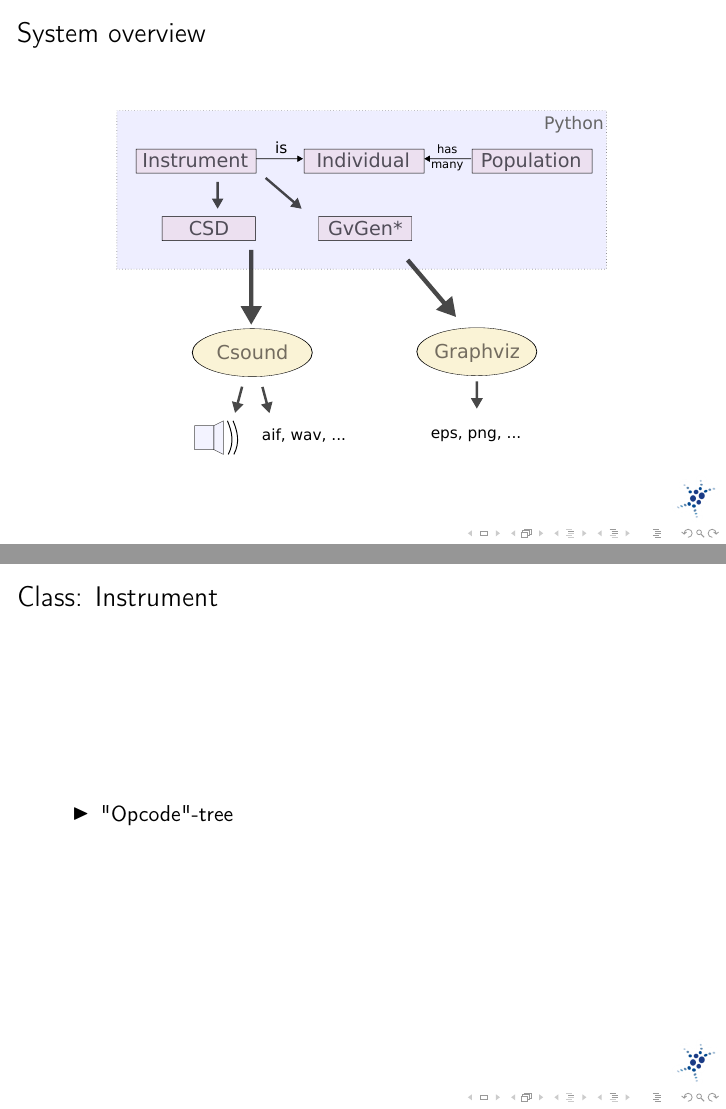
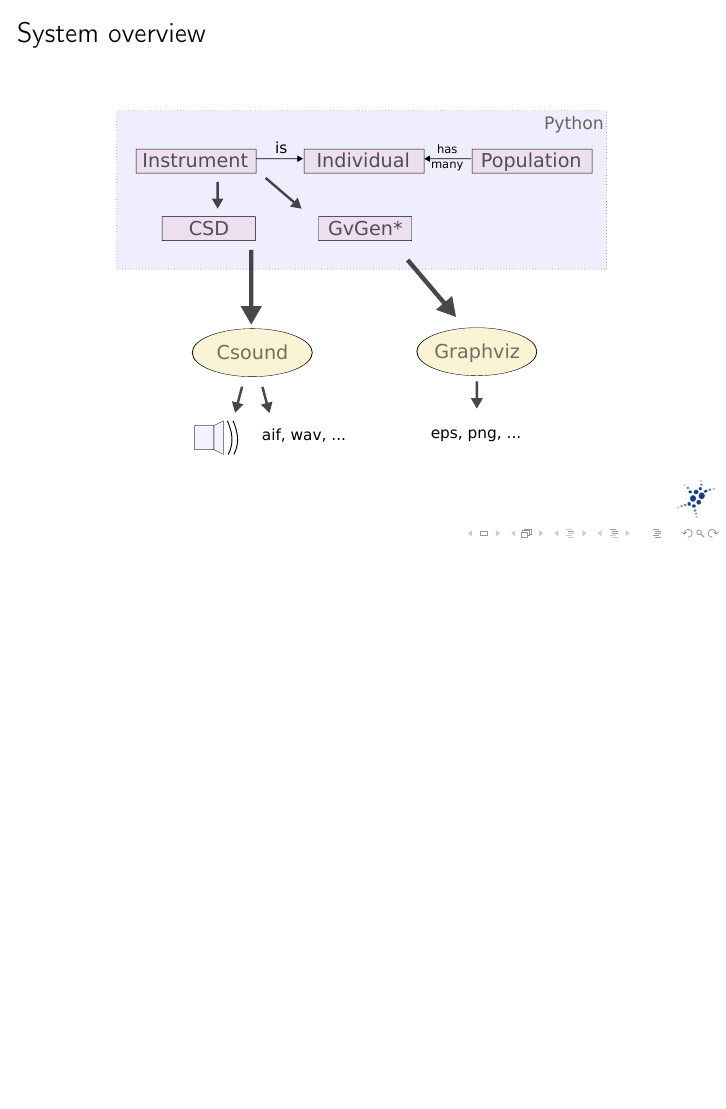
Before and after one commit to dedan/sound-evolution, LaTeX slides (doc/presentation1/pres1.tex): pages 43 and 44 of 55 before the commit and page 43 of 54 after it, the two joined at a grey line, the shorter picture padded with empty space. Compiled offline with pdfLaTeX.

Commit message:
removed 2 unneccessary slides

```diff
--- a/doc/presentation1/pres1.tex
+++ b/doc/presentation1/pres1.tex
@@ -341,15 +341,6 @@ keywordstyle=\color{keywordcolor},
 	\end{figure}
 \end{frame}
 
-
-\begin{frame}
-	\frametitle{Class: Instrument}
-	\begin{itemize}
-	\item<1-> "Opcode"-tree
-        \end{itemize}
-\end{frame}
-
-
 \label{sg:sec:imple}
 
 % section imple (end)
```
